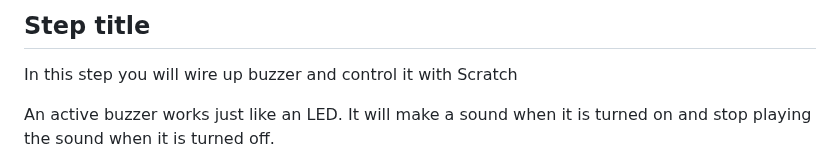
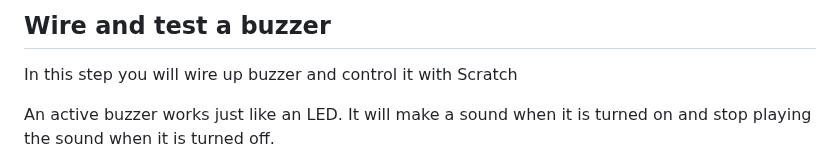
Before and after one commit to raspberrypilearning/rpi-wire-loop-game-scratch, a Markdown page: en/step_2.md, the part around the change. GitHub-like rendering.

```diff
--- a/en/step_2.md
+++ b/en/step_2.md
@@ -1,4 +1,4 @@
-## Step title
+## Wire and test a buzzer
 
 In this step you will wire up buzzer and control it with Scratch
 
```
Also changed, not shown: en/step_3.md (+27 -4 lines), en/step_6.md (added, +7 -0 lines), en/images/buzzer-and-button.png (added).
